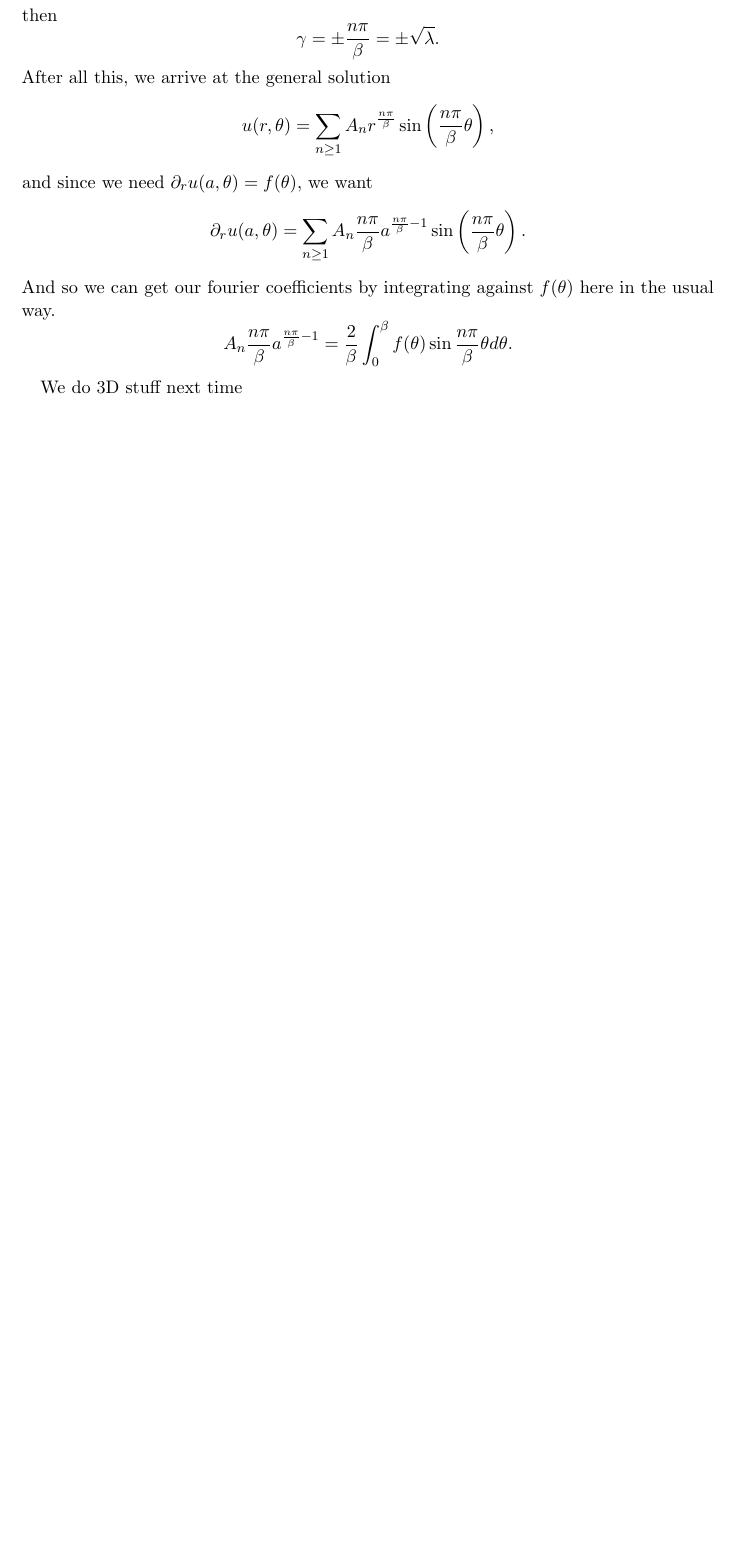
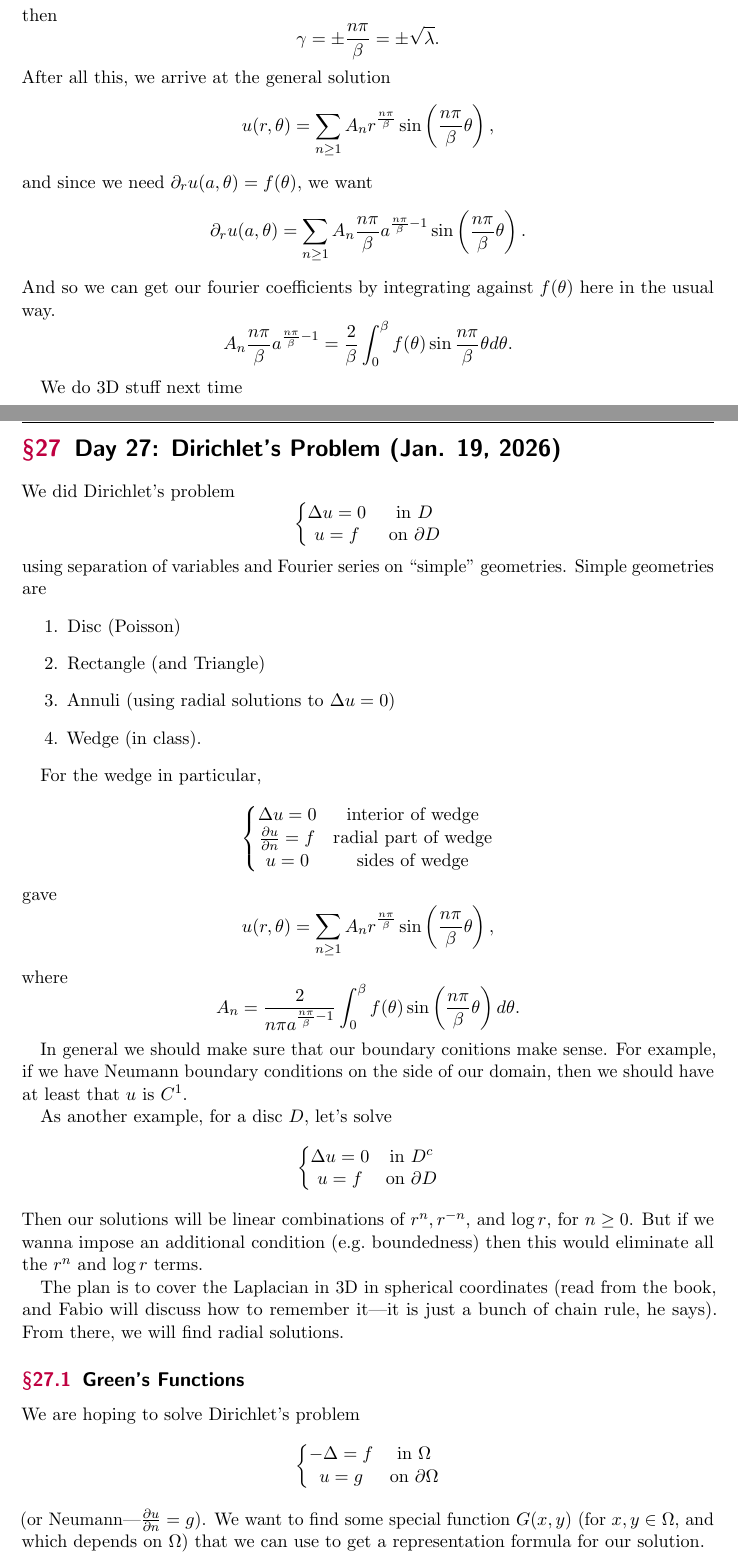
Before and after one commit to Arkyter/Lecture-Notes, a LaTeX document (mat351.tex, which reads MAT351 Notes/Day 27.tex): part of page 77 of 77 before the commit and two parts of pages 77 and 78 of 79 after it, the two joined at a grey line, cut so that both start at the same text, the shorter picture padded with empty space. Compiled offline with pdfLaTeX.

Commit message:
mat351 day 27

```diff
--- /dev/null
+++ b/MAT351 Notes/Day 27.tex
@@ -0,0 +1,32 @@
+\section{Day 27: Dirichlet's Problem (Jan. 19, 2026)}
+We did Dirichlet's problem
+\[ \left\{\begin{NiceMatrix} \Delta u = 0 & \text{ in \( D \)} \\ u = f & \text{ on \( \partial D \)}\end{NiceMatrix}\right.  \]
+using separation of variables and Fourier series on ``simple'' geometries. Simple geometries are
+\begin{enumerate}
+
+	\item Disc (Poisson)
+	\item Rectangle (and Triangle)
+	\item Annuli (using radial solutions to \( \Delta u = 0 \))
+	\item Wedge (in class).
+
+\end{enumerate}
+
+For the wedge in particular,
+\[ \left\{\begin{NiceMatrix} \Delta u = 0 &\text{interior of wedge} \\ \frac{\partial u}{\partial n} = f & \text{radial part of wedge} \\ u = 0 & \text{sides of wedge}\end{NiceMatrix}\right.  \]
+gave
+\[ u(r, \theta) = \sum_{n \ge 1} A_{n} r^{\frac{n \pi}{\beta}} \sin\left(\frac{n \pi}{\beta} \theta\right), \]
+	where
+	\[ A_{n} = \frac{2}{n \pi a^{\frac{n \pi}{\beta} - 1}} \int_{0}^{\beta}  f( \theta) \sin \left(  \frac{n \pi}{\beta} \theta \right) d \theta. \]
+
+In general we should make sure that our boundary conitions make sense. For example, if we have Neumann boundary conditions on the side of our domain, then we should have at least that \( u \) is \( C^{1} \).
+
+As another example, for a disc \( D \), let's solve
+\[ \left\{\begin{NiceMatrix} \Delta u = 0 & \text{in \( D^{c} \)} \\ u = f & \text{on \( \partial D \)}\end{NiceMatrix}\right.  \]
+Then our solutions will be linear combinations of \( r^{n}, r^{-n}, \) and \( \log r \), for \( n \ge 0 \). But if we wanna impose an additional condition (e.g.\ boundedness) then this would eliminate all the \( r^{n} \) and \( \log r \) terms.
+
+The plan is to cover the Laplacian in 3D in spherical coordinates (read from the book, and Fabio will discuss how to remember it---it is just a bunch of chain rule, he says). From there, we will find radial solutions.
+
+\subsection{Green's Functions}
+We are hoping to solve Dirichlet's problem
+\[ \left\{\begin{NiceMatrix}- \Delta = f & \text{in \( \Omega \)} \\ u = g & \text{on \( \partial \Omega \)}\end{NiceMatrix}\right.  \]
+(or Neumann---\( \frac{\partial u}{\partial n} = g \)). We want to find some special function \( G(x, y) \) (for \( x, y \in \Omega \), and which depends on \( \Omega \)) that we can use to get a representation formula for our solution.
@@ -0,0 +43 @@
+\[ \int_{S} \frac{\partial u}{\partial n} ds = 0. \]
```
Also changed, not shown: mat351.tex (+1 -1 lines), mat351.pdf, MAT351 Notes/Day 27.tex (20 more changed lines).
